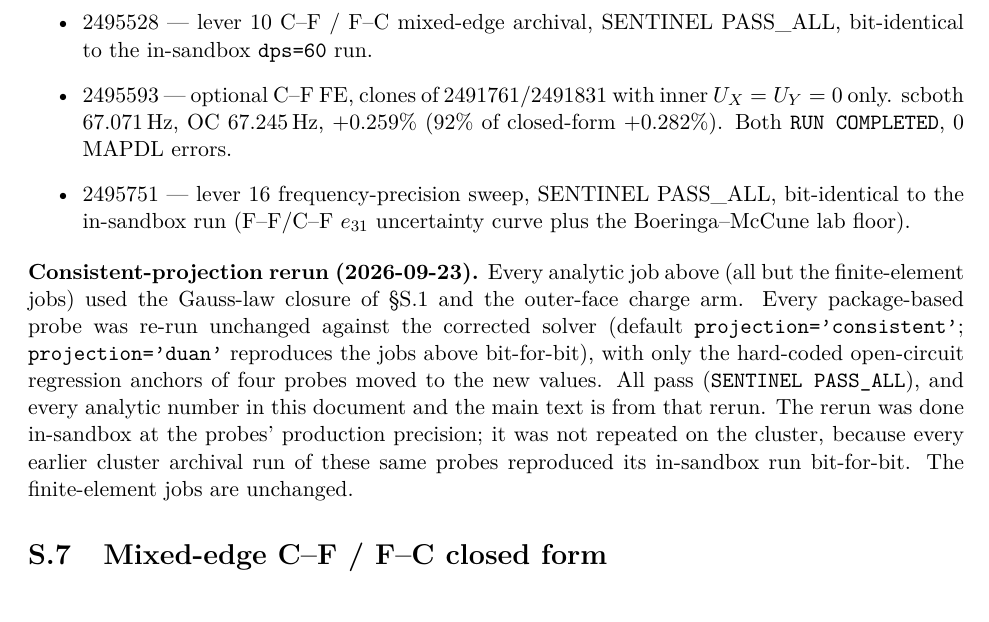
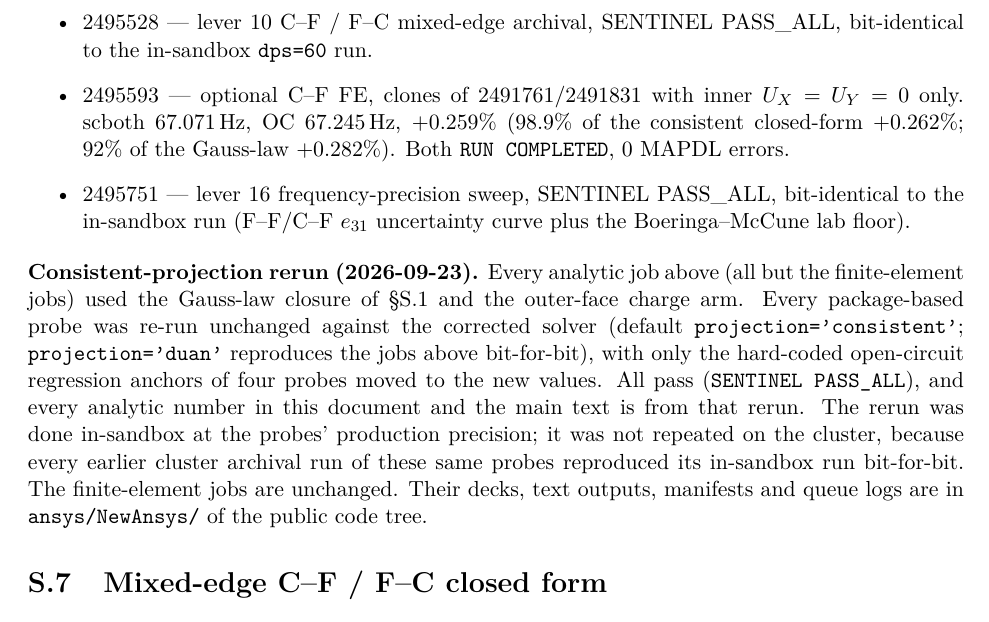
Before and after one commit to McCune1/plate_solver, a LaTeX document (paper/PAPER4_PIEZO_SUPPLEMENTARY.tex): part of page 8 of 9, cut so that both start at the same text. Compiled offline with pdfLaTeX.

Commit message:
Paper 4: data availability section; SM C-F FE ratio against consistent closed form; FE provenance pointer
Co-Authored-By: Claude Opus 5.5 <noreply@anthropic.com>

Claude-Session: https://claude.ai/code/session_01MmbUDCJBosXZ1UXsaJmVFB

```diff
--- a/paper/PAPER4_PIEZO_SUPPLEMENTARY.tex
+++ b/paper/PAPER4_PIEZO_SUPPLEMENTARY.tex
@@ -306,8 +306,8 @@ elastic default.
       \texttt{dps=60} run.
 \item 2495593 --- optional C--F FE, clones of 2491761/2491831 with
       inner $U_X=U_Y=0$ only. scboth $67.071\,\mathrm{Hz}$, OC
-      $67.245\,\mathrm{Hz}$, $+0.259\%$ ($92\%$ of closed-form
-      $+0.282\%$). Both \texttt{RUN COMPLETED}, 0 MAPDL errors.
+      $67.245\,\mathrm{Hz}$, $+0.259\%$ ($98.9\%$ of the consistent
+      closed-form $+0.262\%$; $92\%$ of the Gauss-law $+0.282\%$). Both \texttt{RUN COMPLETED}, 0 MAPDL errors.
 \item 2495751 --- lever 16 frequency-precision sweep, SENTINEL
       PASS\_ALL, bit-identical to the in-sandbox run (F--F/C--F
       $e_{31}$ uncertainty curve plus the Boeringa--McCune lab
@@ -322,7 +322,8 @@ reproduces the jobs above bit-for-bit), with only the hard-coded
 open-circuit regression anchors of four probes moved to the new values.
 All pass (\texttt{SENTINEL PASS\_ALL}), and every analytic number in
 this document and the main text is from that rerun. The rerun was done in-sandbox at the probes' production precision; it was not repeated on the cluster, because every earlier cluster archival run of these same probes reproduced its in-sandbox run bit-for-bit. The finite-element jobs
-are unchanged.
+are unchanged. Their decks, text outputs, manifests and queue logs are in
+\texttt{ansys/NewAnsys/} of the public code tree.
 
 \section{Mixed-edge C--F / F--C closed form}
 \label{sec:scf}
```
Also changed, not shown: paper/PAPER4_PIEZO_DRAFT.tex (+6 -0 lines), paper/PAPER4_PIEZO_DRAFT.pdf, paper/PAPER4_PIEZO_SUPPLEMENTARY.pdf.
